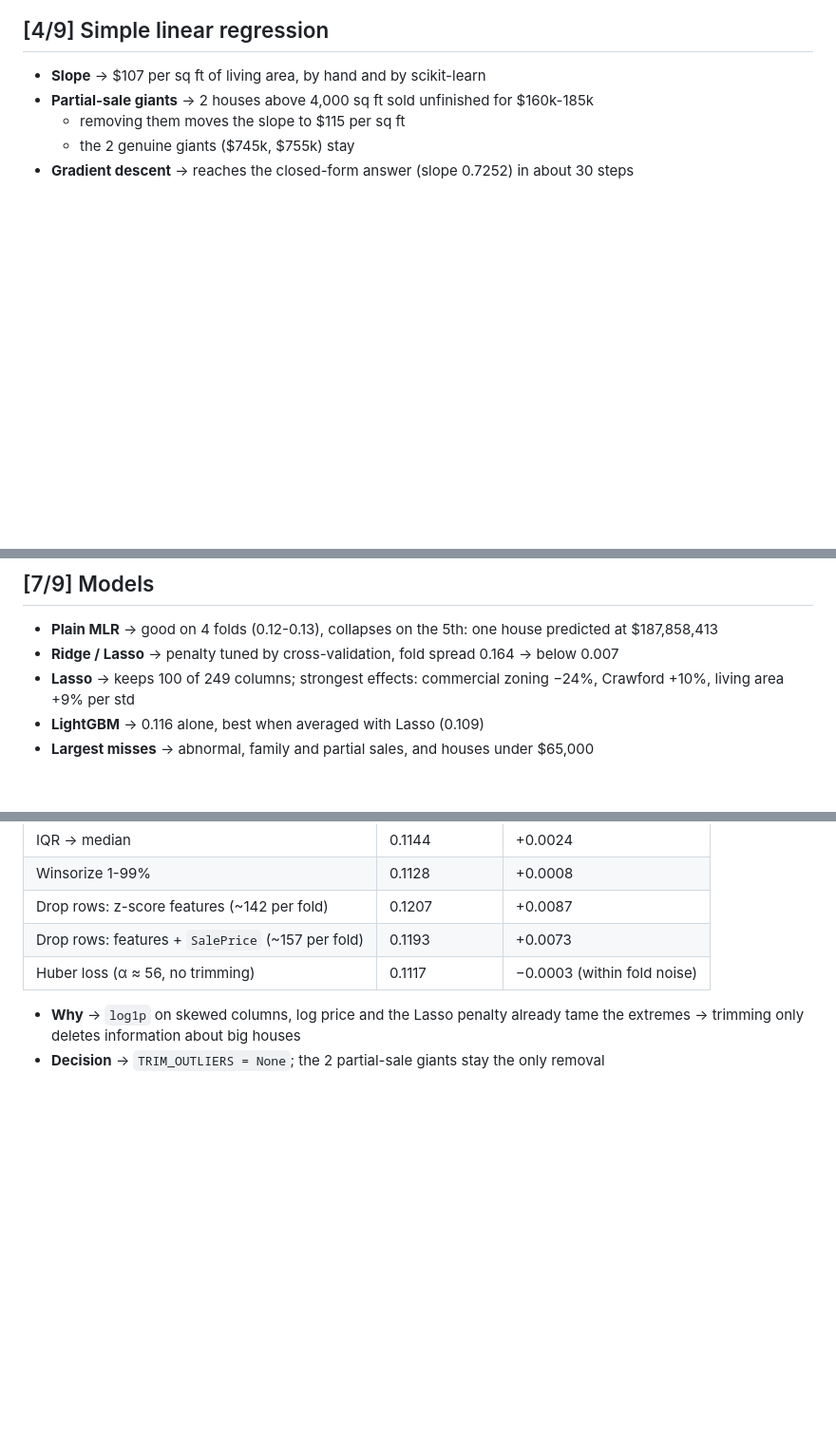
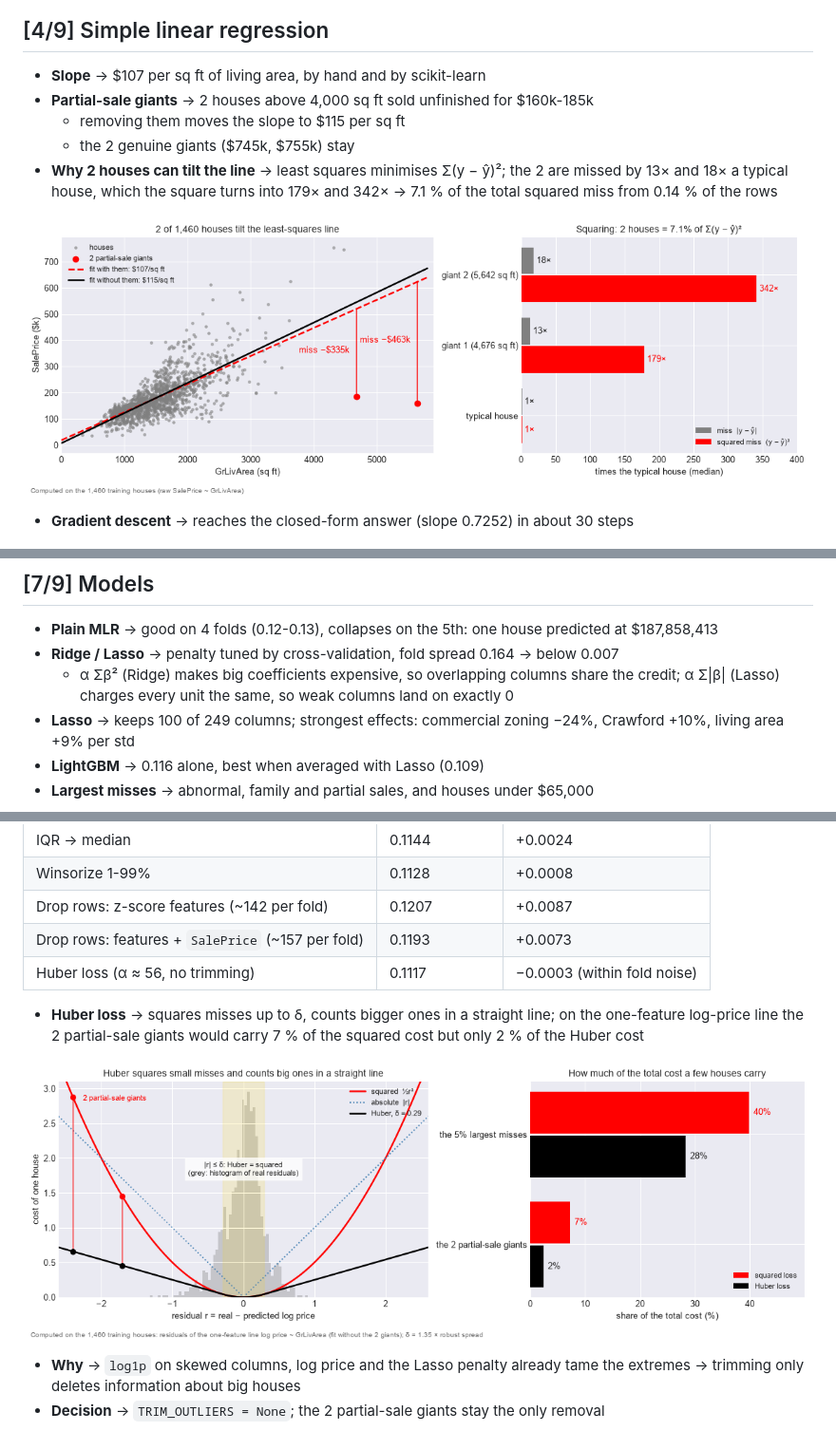
Before and after one commit to Pisit-Janthawee/ml-regression-house-prices-linear-regression, a Markdown page: README.md, 3 parts joined by grey strips. Shown at 95% size. GitHub-like rendering; pictures changed too: assets/m_huber_real_residuals.png (added), assets/m_ols_square_pull.png (added); blank space fills up the shorter version.

Commit message:
Notebook text: clue-trail openers and part-by-part main formulas
- "What I'm trying to do" kept once per notebook ([4/N]); other sections open
  from the previous finding (clue, suspicion, question, break-down)
- Part-by-part breakdowns: OLS model + squared loss, log target, RMSE on log,
  multiple regression, Ridge / Lasso penalties; v2 also z-score, IQR, Huber
- New pictures from the training data: m_ols_square_pull, m_huber_real_residuals
- README: matching short notes and the two pictures

Co-Authored-By: Claude Opus 5.5 <noreply@anthropic.com>

```diff
--- a/README.md
+++ b/README.md
@@ -79,6 +79,9 @@
 - **Partial-sale giants** → 2 houses above 4,000 sq ft sold unfinished for \$160k-185k
   - removing them moves the slope to \$115 per sq ft
   - the 2 genuine giants (\$745k, \$755k) stay
+- **Why 2 houses can tilt the line** → least squares minimises Σ(y − ŷ)²; the 2 are missed by 13× and 18× a typical house, which the square turns into 179× and 342× → 7.1 % of the total squared miss from 0.14 % of the rows
+
+![the square pulls the line](assets/m_ols_square_pull.png)
 - **Gradient descent** → reaches the closed-form answer (slope 0.7252) in about 30 steps
 
 ![simple linear regression](assets/02_slr_giants.png)
@@ -103,6 +106,7 @@
 
 - **Plain MLR** → good on 4 folds (0.12-0.13), collapses on the 5th: one house predicted at \$187,858,413
 - **Ridge / Lasso** → penalty tuned by cross-validation, fold spread 0.164 → below 0.007
+  - α Σβ² (Ridge) makes big coefficients expensive, so overlapping columns share the credit; α Σ|β| (Lasso) charges every unit the same, so weak columns land on exactly 0
 - **Lasso** → keeps 100 of 249 columns; strongest effects: commercial zoning −24%, Crawford +10%, living area +9% per std
 - **LightGBM** → 0.116 alone, best when averaged with Lasso (0.109)
 - **Largest misses** → abnormal, family and partial sales, and houses under \$65,000
@@ -137,6 +141,10 @@
 | Drop rows: features + `SalePrice` (~157 per fold) | 0.1193 | +0.0073 |
 | Huber loss (α ≈ 56, no trimming) | 0.1117 | −0.0003 (within fold noise) |
 
+- **Huber loss** → squares misses up to δ, counts bigger ones in a straight line; on the one-feature log-price line the 2 partial-sale giants would carry 7 % of the squared cost but only 2 % of the Huber cost
+
+![huber on real residuals](assets/m_huber_real_residuals.png)
+
 - **Why** → `log1p` on skewed columns, log price and the Lasso penalty already tame the extremes → trimming only deletes information about big houses
 - **Decision** → `TRIM_OUTLIERS = None`; the 2 partial-sale giants stay the only removal
 
```
Also changed, not shown: 2 other files.
